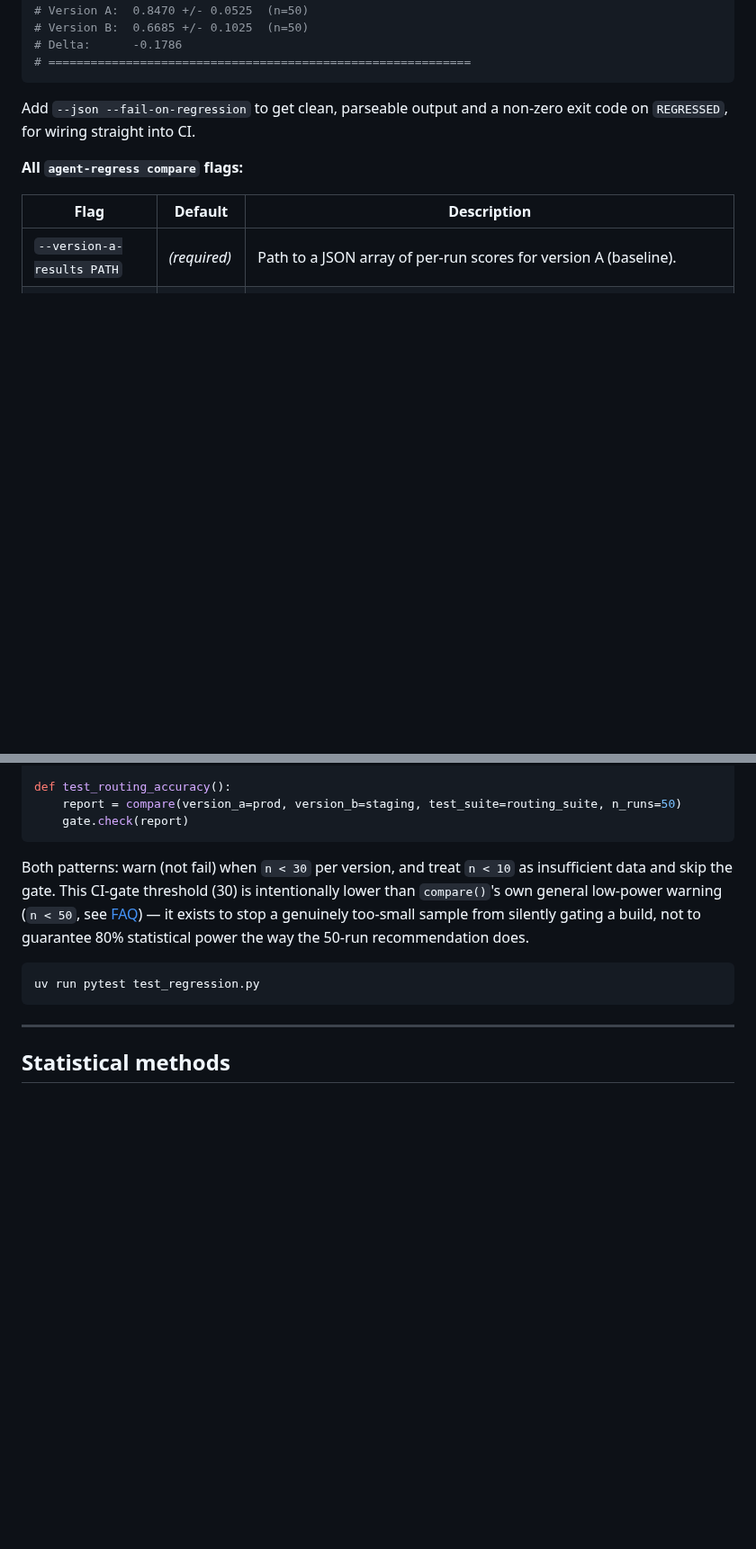
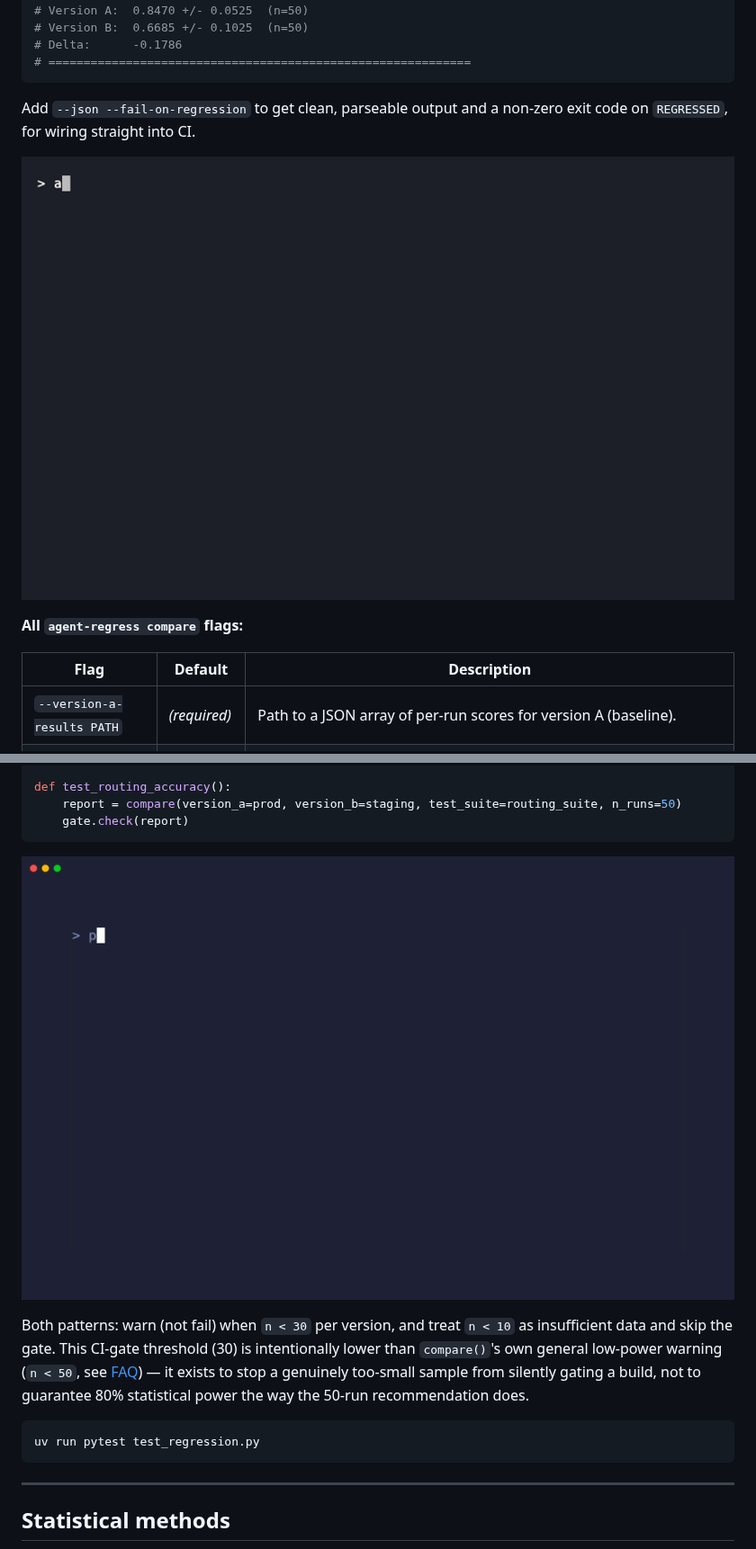
Before and after one commit to RudrenduPaul/agent-eval, a Markdown page: README.md, 2 parts joined by grey strips. Shown at 90% size. GitHub-like rendering; blank space fills up the shorter version.

Commit message:
Add remaining demo GIFs to README

````diff
--- a/README.md
+++ b/README.md
@@ -164,6 +164,8 @@ agent-regress compare \
 
 Add `--json --fail-on-regression` to get clean, parseable output and a non-zero exit code on `REGRESSED`, for wiring straight into CI.
 
+![agent-regress compare run from the CLI end to end, from install through a REGRESSED verdict](https://raw.githubusercontent.com/RudrenduPaul/agent-eval/main/docs/assets/demo-3-cli.gif)
+
 **All `agent-regress compare` flags:**
 
 | Flag | Default | Description |
@@ -283,6 +285,8 @@ def test_routing_accuracy():
     report = compare(version_a=prod, version_b=staging, test_suite=routing_suite, n_runs=50)
     gate.check(report)
 ```
+
+![agent-regress catching a P0 regression in CI and failing the build with a deploy-blocking AssertionError](https://raw.githubusercontent.com/RudrenduPaul/agent-eval/main/docs/assets/demo-2-p0-crash.gif)
 
 Both patterns: warn (not fail) when `n < 30` per version, and treat `n < 10` as insufficient data and skip the gate. This CI-gate threshold (30) is intentionally lower than `compare()`'s own general low-power warning (`n < 50`, see [FAQ](#faq)) — it exists to stop a genuinely too-small sample from silently gating a build, not to guarantee 80% statistical power the way the 50-run recommendation does.
 
````
